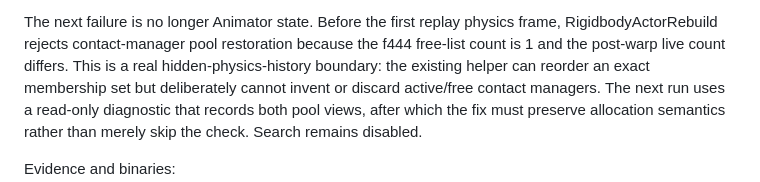
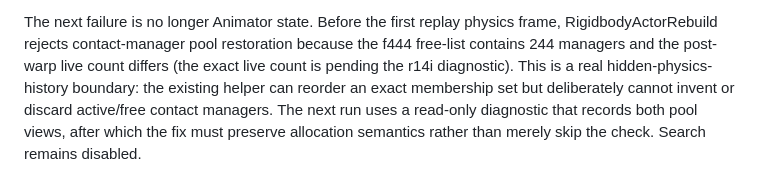
Before and after one commit to hpmv/overcooked-supercharged, a Markdown page: docs/REWIND-PARITY-CONTEXT-SNAPSHOT.md, the part around the change. GitHub-like rendering.

Commit message:
Correct contact pool checkpoint count

```diff
--- a/docs/REWIND-PARITY-CONTEXT-SNAPSHOT.md
+++ b/docs/REWIND-PARITY-CONTEXT-SNAPSHOT.md
@@ -21,7 +21,8 @@ suite passes 25 tests.
 
 The next failure is no longer Animator state.  Before the first replay physics
 frame, RigidbodyActorRebuild rejects contact-manager pool restoration because
-the f444 free-list count is 1 and the post-warp live count differs.  This is a
+the f444 free-list contains 244 managers and the post-warp live count differs
+(the exact live count is pending the r14i diagnostic).  This is a
 real hidden-physics-history boundary: the existing helper can reorder an exact
 membership set but deliberately cannot invent or discard active/free contact
 managers.  The next run uses a read-only diagnostic that records both pool
```
Also changed, not shown: docs/FRESH-SESSION-HANDOFF.md (+3 -2 lines).
